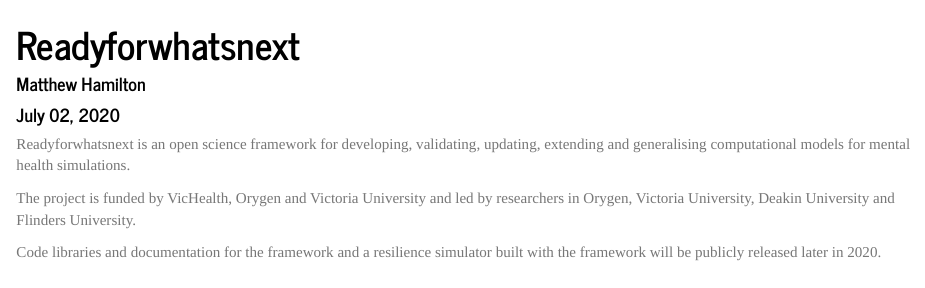
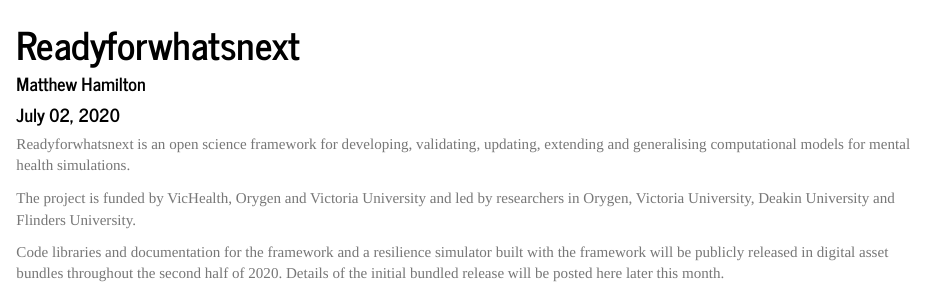
Before and after one commit to readyforwhatsnext/readyforwhatsnext, an R Markdown document (index.Rmd): the page in a window 1100 px wide, from its top. Rendered offline with R 4.5, knitr and Pandoc, with nearby package versions.

Commit message:
July update

```diff
--- a/index.Rmd
+++ b/index.Rmd
@@ -12,4 +12,4 @@
 
 The project is funded by VicHealth, Orygen and Victoria University and led by researchers in Orygen, Victoria University, Deakin University and Flinders University.
 
-Code libraries and documentation for the framework and a resilience simulator built with the framework will be publicly released later in 2020.
+Code libraries and documentation for the framework and a resilience simulator built with the framework will be publicly released in digital asset bundles throughout the second half of 2020. Details of the initial bundled release will be posted here later this month.
```
